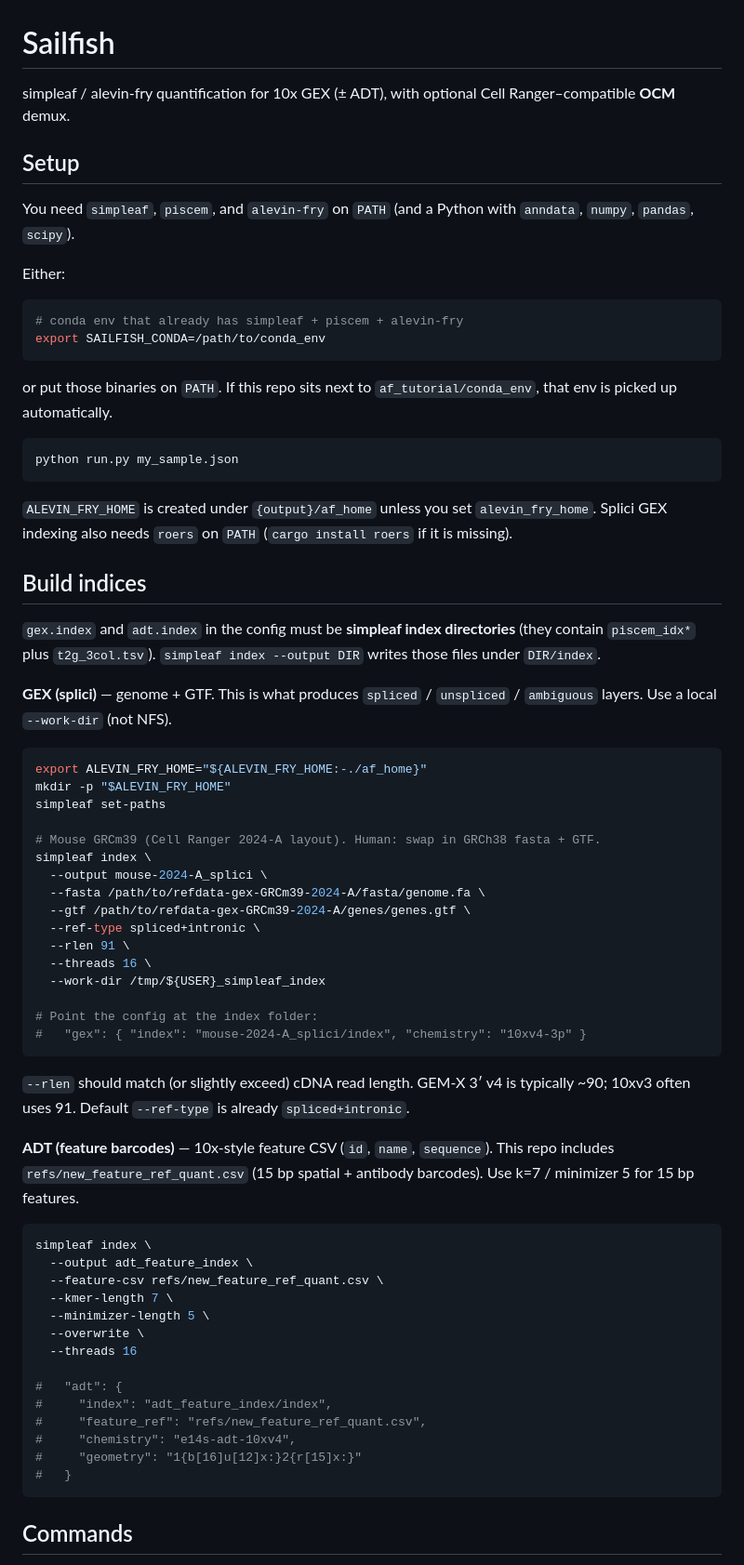
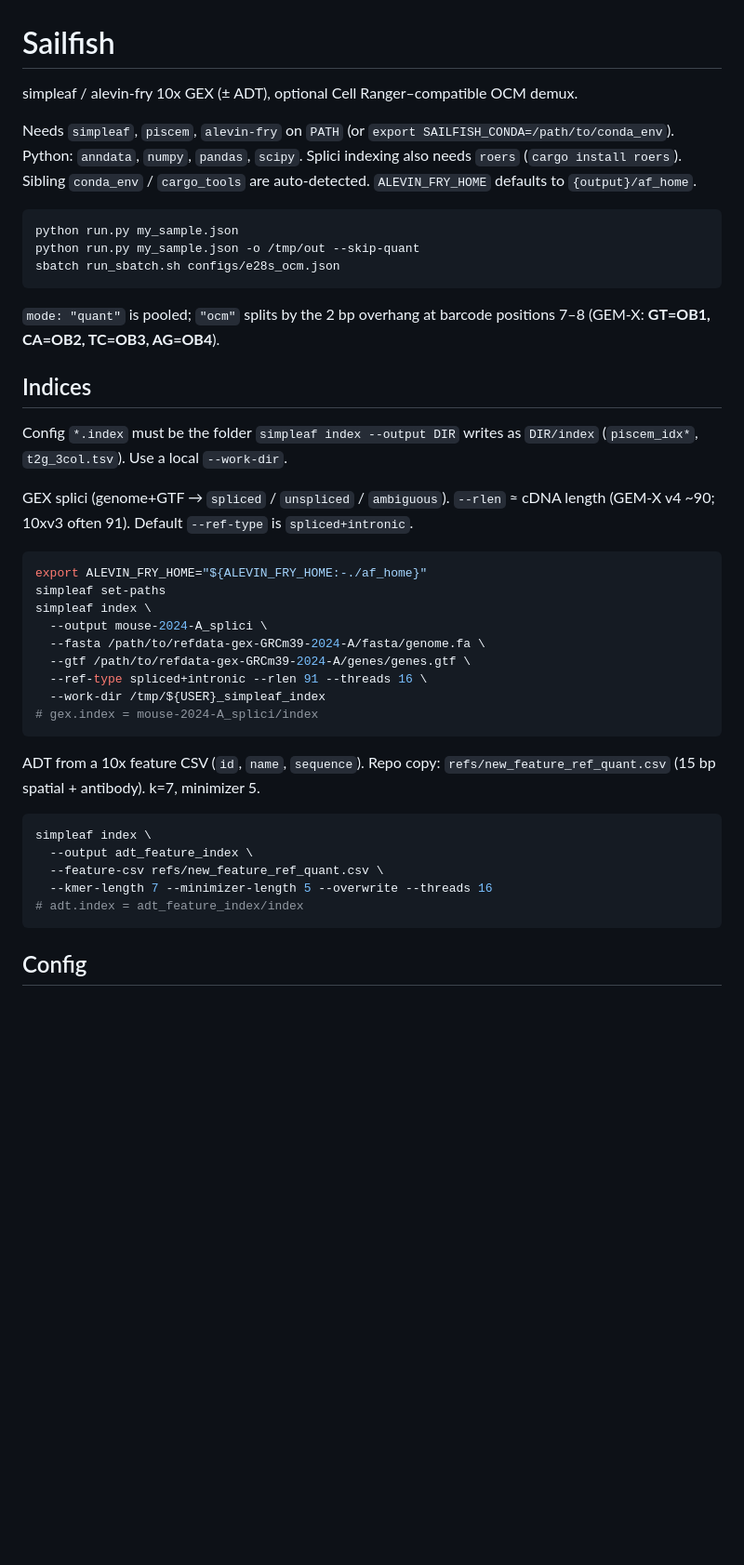
Before and after one commit to Koushul/sailfish, a Markdown page: README.md, the part around one of its changes. Shown at 93% size. GitHub-like rendering; blank space fills up the shorter version.

````diff
--- a/README.md
+++ b/README.md
@@ -1,71 +1,44 @@
 # Sailfish
 
-simpleaf / alevin-fry quantification for 10x GEX (± ADT), with optional Cell Ranger–compatible **OCM** demux.
+simpleaf / alevin-fry 10x GEX (± ADT), optional Cell Ranger–compatible OCM demux.
 
-## Setup
-
-You need `simpleaf`, `piscem`, and `alevin-fry` on `PATH` (and a Python with `anndata`, `numpy`, `pandas`, `scipy`).
-
-Either:
-
-```bash
-# conda env that already has simpleaf + piscem + alevin-fry
-export SAILFISH_CONDA=/path/to/conda_env
-```
-
-or put those binaries on `PATH`. If this repo sits next to `af_tutorial/conda_env`, that env is picked up automatically.
+Needs `simpleaf`, `piscem`, `alevin-fry` on `PATH` (or `export SAILFISH_CONDA=/path/to/conda_env`). Python: `anndata`, `numpy`, `pandas`, `scipy`. Splici indexing also needs `roers` (`cargo install roers`). Sibling `conda_env` / `cargo_tools` are auto-detected. `ALEVIN_FRY_HOME` defaults to `{output}/af_home`.
 
 ```bash
 python run.py my_sample.json
+python run.py my_sample.json -o /tmp/out --skip-quant
+sbatch run_sbatch.sh configs/e28s_ocm.json
 ```
 
-`ALEVIN_FRY_HOME` is created under `{output}/af_home` unless you set `alevin_fry_home`. Splici GEX indexing also needs `roers` on `PATH` (`cargo install roers` if it is missing).
+`mode: "quant"` is pooled; `"ocm"` splits by the 2 bp overhang at barcode positions 7–8 (GEM-X: **GT=OB1, CA=OB2, TC=OB3, AG=OB4**).
 
-## Build indices
+## Indices
 
-`gex.index` and `adt.index` in the config must be **simpleaf index directories** (they contain `piscem_idx*` plus `t2g_3col.tsv`). `simpleaf index --output DIR` writes those files under `DIR/index`.
+Config `*.index` must be the folder `simpleaf index --output DIR` writes as `DIR/index` (`piscem_idx*`, `t2g_3col.tsv`). Use a local `--work-dir`.
 
-**GEX (splici)** — genome + GTF. This is what produces `spliced` / `unspliced` / `ambiguous` layers. Use a local `--work-dir` (not NFS).
+GEX splici (genome+GTF → `spliced` / `unspliced` / `ambiguous`). `--rlen` ≈ cDNA length (GEM-X v4 ~90; 10xv3 often 91). Default `--ref-type` is `spliced+intronic`.
 
 ```bash
 export ALEVIN_FRY_HOME="${ALEVIN_FRY_HOME:-./af_home}"
-mkdir -p "$ALEVIN_FRY_HOME"
 simpleaf set-paths
-
-# Mouse GRCm39 (Cell Ranger 2024-A layout). Human: swap in GRCh38 fasta + GTF.
 simpleaf index \
   --output mouse-2024-A_splici \
   --fasta /path/to/refdata-gex-GRCm39-2024-A/fasta/genome.fa \
   --gtf /path/to/refdata-gex-GRCm39-2024-A/genes/genes.gtf \
-  --ref-type spliced+intronic \
-  --rlen 91 \
-  --threads 16 \
+  --ref-type spliced+intronic --rlen 91 --threads 16 \
   --work-dir /tmp/${USER}_simpleaf_index
-
-# Point the config at the index folder:
-#   "gex": { "index": "mouse-2024-A_splici/index", "chemistry": "10xv4-3p" }
+# gex.index = mouse-2024-A_splici/index
 ```
 
-`--rlen` should match (or slightly exceed) cDNA read length. GEM-X 3′ v4 is typically ~90; 10xv3 often uses 91. Default `--ref-type` is already `spliced+intronic`.
-
-**ADT (feature barcodes)** — 10x-style feature CSV (`id`, `name`, `sequence`). This repo includes `refs/new_feature_ref_quant.csv` (15 bp spatial + antibody barcodes). Use k=7 / minimizer 5 for 15 bp features.
+ADT from a 10x feature CSV (`id`, `name`, `sequence`). Repo copy: `refs/new_feature_ref_quant.csv` (15 bp spatial + antibody). k=7, minimizer 5.
 
 ```bash
 simpleaf index \
   --output adt_feature_index \
   --feature-csv refs/new_feature_ref_quant.csv \
-  --kmer-length 7 \
-  --minimizer-length 5 \
-  --overwrite \
-  --threads 16
-
-#   "adt": {
-#     "index": "adt_feature_index/index",
-#     "feature_ref": "refs/new_feature_ref_quant.csv",
-#     "chemistry": "e14s-adt-10xv4",
-#     "geometry": "1{b[16]u[12]x:}2{r[15]x:}"
-#   }
+  --kmer-length 7 --minimizer-length 5 --overwrite --threads 16
+# adt.index = adt_feature_index/index
 ```
 
-## Commands
+## Config
 
````
Also changed, not shown: other parts of README.md (+31 -68 lines).
